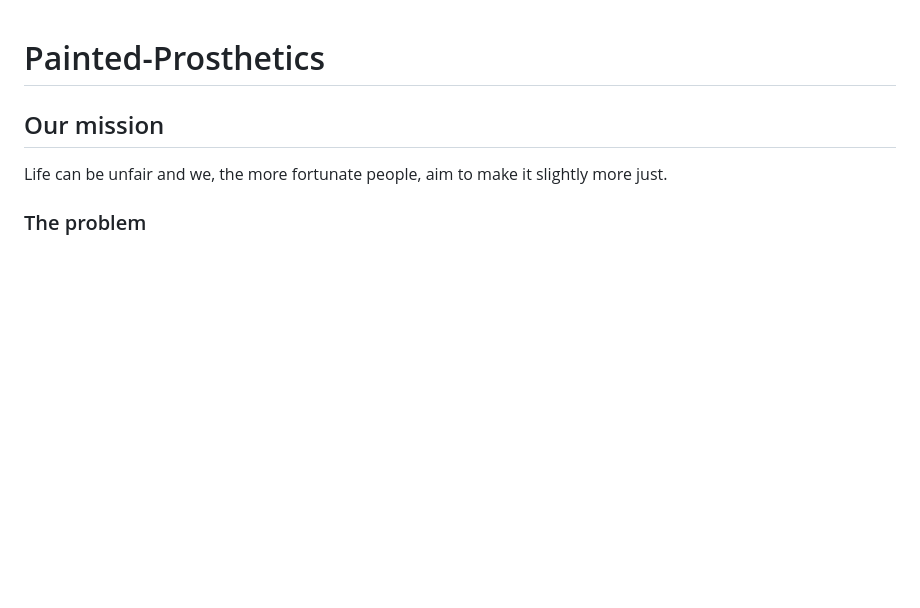
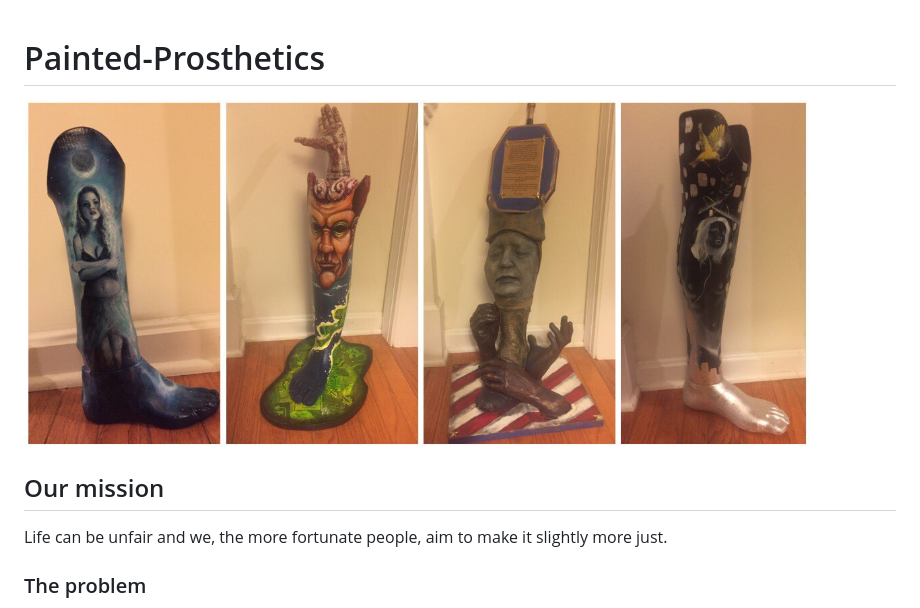
Before and after one commit to csinn/Painted-Prosthetics, a Markdown page: README.md, the part around the change. Drawn GitHub-style; pictures changed too: Docs/Images/Prosthetics2.PNG (added); blank space fills up the shorter version.

Commit message:
Updated ReadMe - Added sample prosthetics image

```diff
--- a/README.md
+++ b/README.md
@@ -1,4 +1,5 @@
 # Painted-Prosthetics
+![No longer usable prosthetics painted on and auctioned as art](Docs/Images/Prosthetics2.PNG)
 ## Our mission
 Life can be unfair and we, the more fortunate people, aim to make it slightly more just.
 
```
